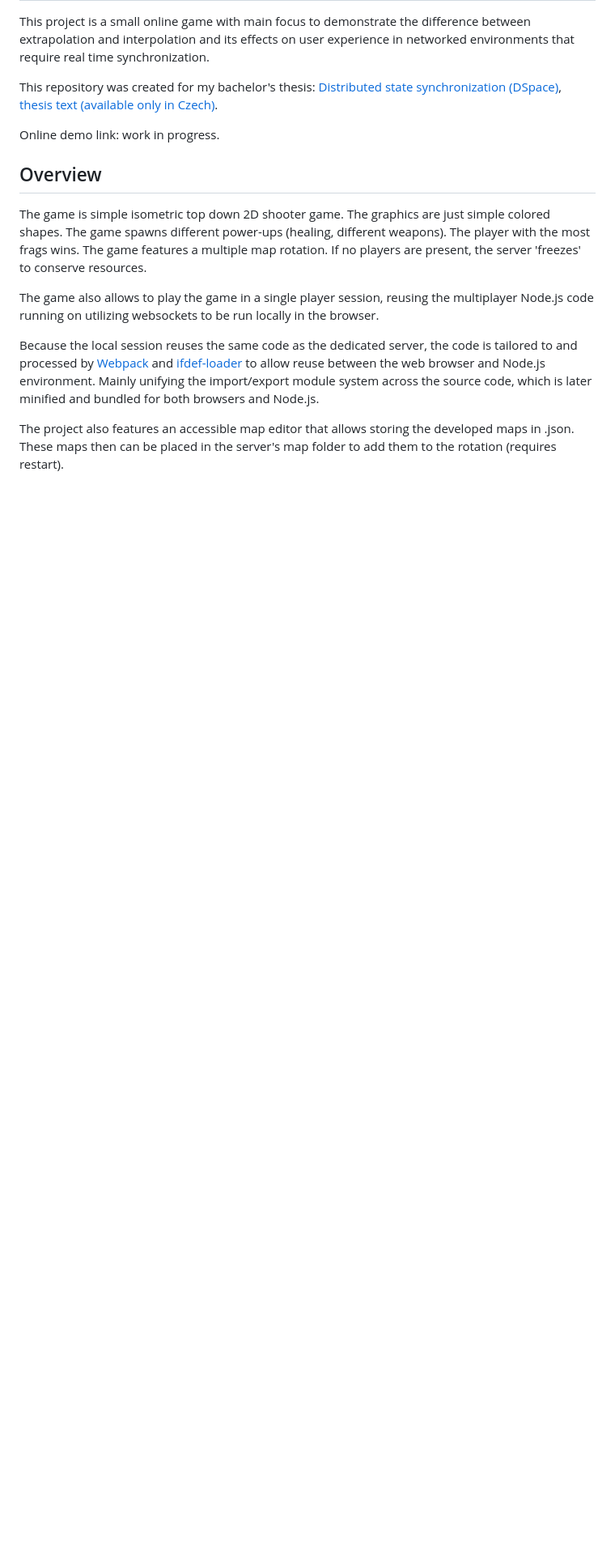
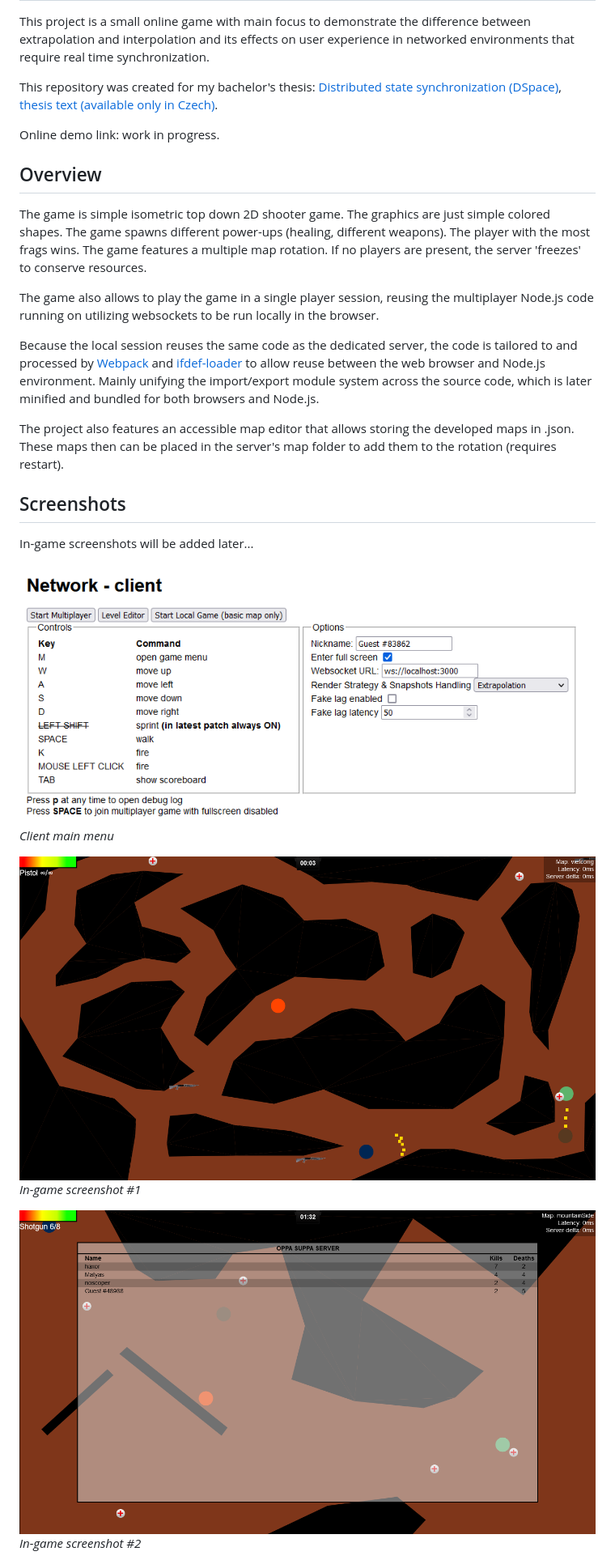
Before and after one commit to neuvimat/network-game, a Markdown page: README.md, the part around the change printed below. Shown: that part at 81% size. Rendered like a GitHub page; pictures changed too: screenshots/client-main-menu.png (added), screenshots/game1.png (added), screenshots/game2.png (added); blank space fills up the shorter version.

Commit message:
expanded readme and added screenshots

```diff
--- a/README.md
+++ b/README.md
@@ -14,3 +14,17 @@ The game also allows to play the game in a single player session, reusing the mu
 Because the local session reuses the same code as the dedicated server, the code is tailored to and processed by [Webpack](https://webpack.js.org/) and [ifdef-loader](https://www.npmjs.com/package/ifdef-loader) to allow reuse between the web browser and Node.js environment. Mainly unifying the import/export module system across the source code, which is later minified and bundled for both browsers and Node.js.
 
 The project also features an accessible map editor that allows storing the developed maps in .json. These maps then can be placed in the server's map folder to add them to the rotation (requires restart).
+
+## Screenshots
+In-game screenshots will be added later...
+
+
+![Client main menu](./screenshots/client-main-menu.png "Client main menu")
+*Client main menu*
+
+![In-game screenshot](./screenshots/game1.png "In-game screenshot #1")
+*In-game screenshot #1*
+
+![In-game screenshot (scoreboard)](./screenshots/game2.png "In-game screenshot #1")
+*In-game screenshot #2*
+
```
Also changed, not shown: other parts of README.md (+2 -0 lines), screenshots/editor.png (added).
